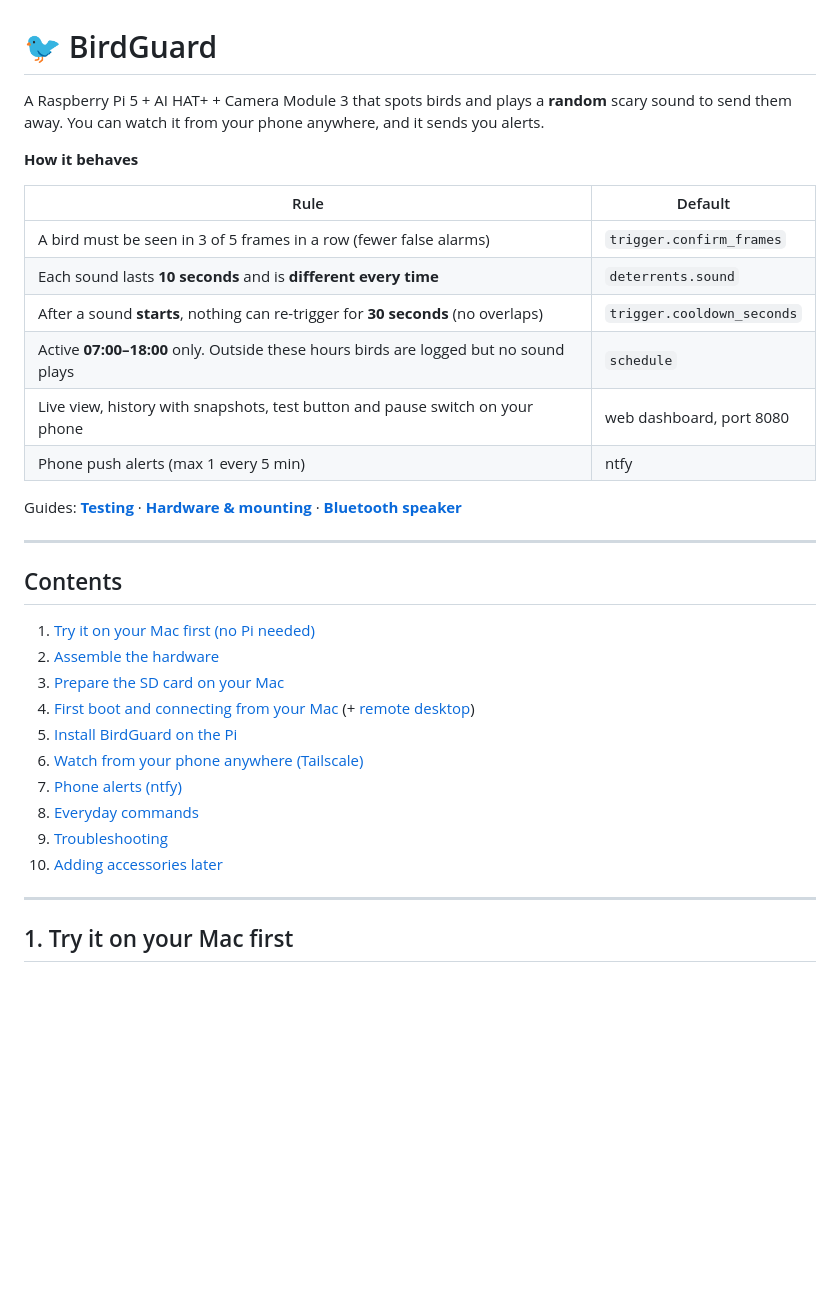
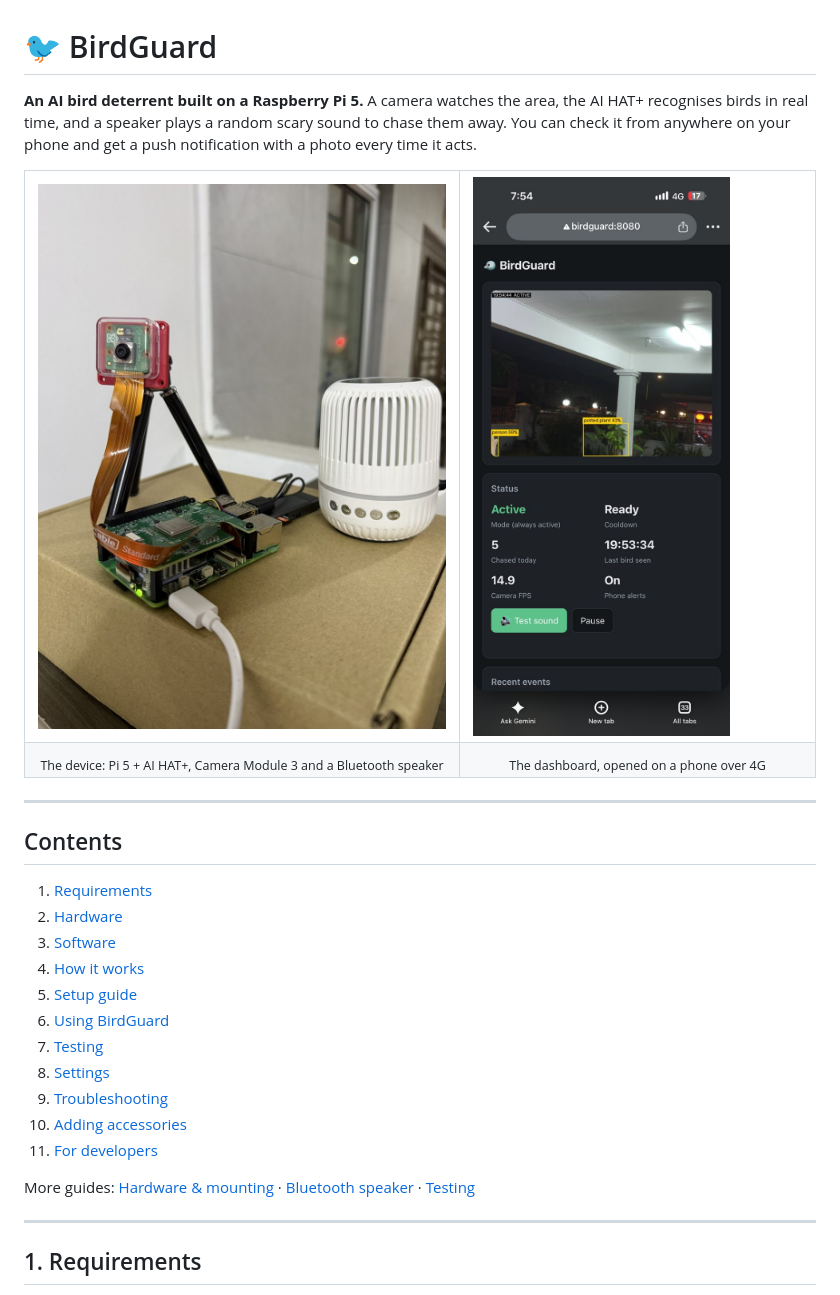
Before and after one commit to ianyian/myResp-bird, a Markdown page: README.md, the part around one of its changes. Drawn GitHub-style; pictures changed too: docs/images/dashboard.jpg (added), docs/images/device.jpg (added); blank space fills up the shorter version.

```diff
--- a/README.md
+++ b/README.md
@@ -1,37 +1,40 @@
 # 🐦 BirdGuard
 
-A Raspberry Pi 5 + AI HAT+ + Camera Module 3 that spots birds and plays a
-**random** scary sound to send them away. You can watch it from your
-phone anywhere, and it sends you alerts.
+**An AI bird deterrent built on a Raspberry Pi 5.** A camera watches the area,
+the AI HAT+ recognises birds in real time, and a speaker plays a random
+scary sound to chase them away. You can check it from anywhere on your phone
+and get a push notification with a photo every time it acts.
 
-**How it behaves**
-
-| Rule | Default |
-|---|---|
-| A bird must be seen in 3 of 5 frames in a row (fewer false alarms) | `trigger.confirm_frames` |
-| Each sound lasts **10 seconds** and is **different every time** | `deterrents.sound` |
-| After a sound **starts**, nothing can re-trigger for **30 seconds** (no overlaps) | `trigger.cooldown_seconds` |
-| Active **07:00–18:00** only. Outside these hours birds are logged but no sound plays | `schedule` |
-| Live view, history with snapshots, test button and pause switch on your phone | web dashboard, port 8080 |
-| Phone push alerts (max 1 every 5 min) | ntfy |
-
-Guides: **[Testing](docs/TESTING.md)** · **[Hardware & mounting](docs/HARDWARE.md)** · **[Bluetooth speaker](docs/BLUETOOTH.md)**
+<table>
+<tr>
+<td width="55%"><img src="docs/images/device.jpg" alt="BirdGuard: Raspberry Pi 5 with AI HAT+, Camera Module 3 on a mini tripod, and a Bluetooth speaker"></td>
+<td width="45%"><img src="docs/images/dashboard.jpg" alt="BirdGuard dashboard on a phone over 4G: live camera view, status, test sound and pause buttons"></td>
+</tr>
+<tr>
+<td align="center"><sub>The device: Pi 5 + AI HAT+, Camera Module 3 and a Bluetooth speaker</sub></td>
+<td align="center"><sub>The dashboard, opened on a phone over 4G</sub></td>
+</tr>
+</table>
 
 ---
 
 ## Contents
-1. [Try it on your Mac first (no Pi needed)](#1-try-it-on-your-mac-first)
-2. [Assemble the hardware](#2-assemble-the-hardware)
-3. [Prepare the SD card on your Mac](#3-prepare-the-sd-card-on-your-mac)
-4. [First boot and connecting from your Mac](#4-first-boot-and-connecting-from-your-mac) (+ [remote desktop](#4b-remote-desktop-optional-desktop-version-only))
-5. [Install BirdGuard on the Pi](#5-install-birdguard-on-the-pi)
-6. [Watch from your phone anywhere (Tailscale)](#6-watch-from-your-phone-anywhere-tailscale)
-7. [Phone alerts (ntfy)](#7-phone-alerts-ntfy)
-8. [Everyday commands](#8-everyday-commands)
+
+1. [Requirements](#1-requirements)
+2. [Hardware](#2-hardware)
+3. [Software](#3-software)
+4. [How it works](#4-how-it-works)
+5. [Setup guide](#5-setup-guide)
+6. [Using BirdGuard](#6-using-birdguard)
+7. [Testing](#7-testing)
+8. [Settings](#8-settings)
 9. [Troubleshooting](#9-troubleshooting)
-10. [Adding accessories later](#10-adding-accessories-later)
+10. [Adding accessories](#10-adding-accessories)
+11. [For developers](#11-for-developers)
+
+More guides: [Hardware & mounting](docs/HARDWARE.md) · [Bluetooth speaker](docs/BLUETOOTH.md) · [Testing](docs/TESTING.md)
 
 ---
 
-## 1. Try it on your Mac first
+## 1. Requirements
 
```
Also changed, not shown: other parts of README.md (+263 -202 lines), docs/BLUETOOTH.md (+3 -3 lines), docs/TESTING.md (+2 -2 lines), 2 other files.
